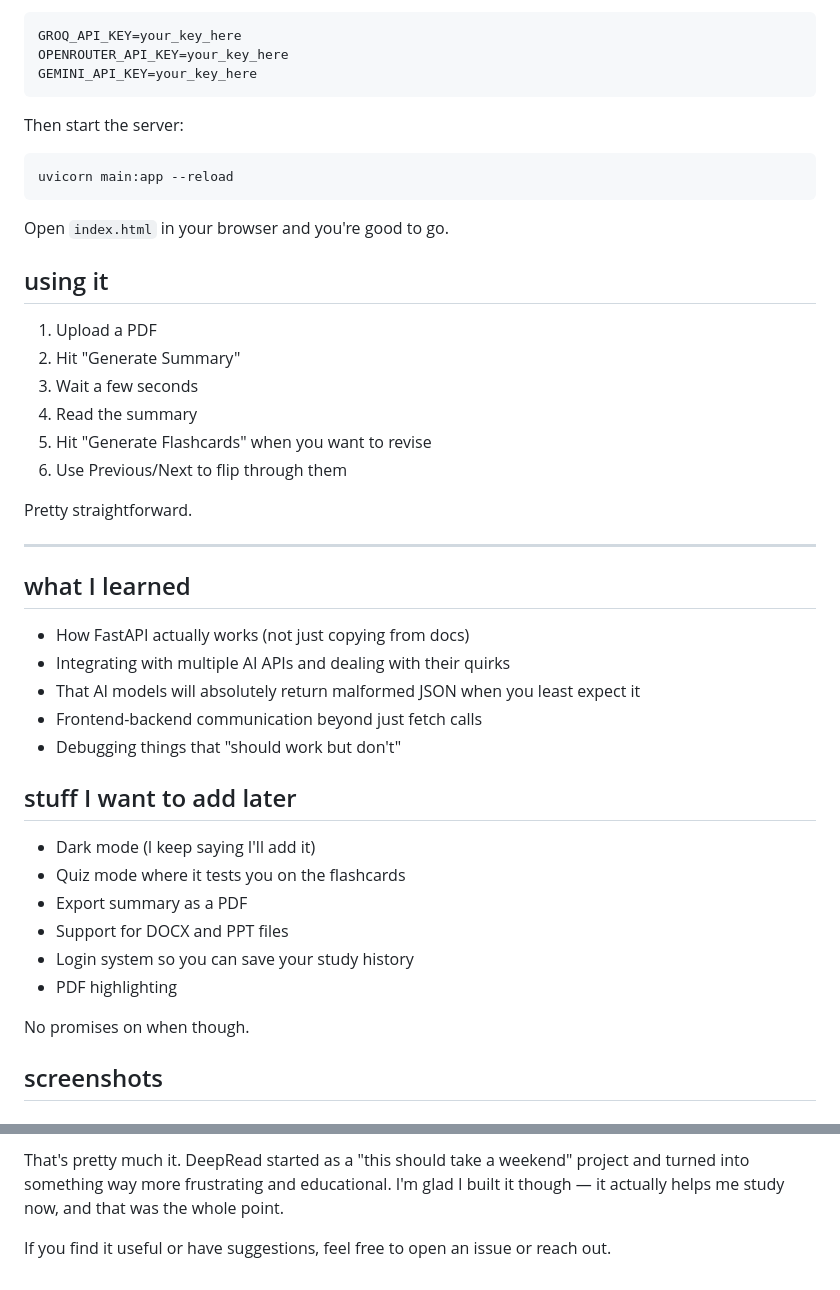
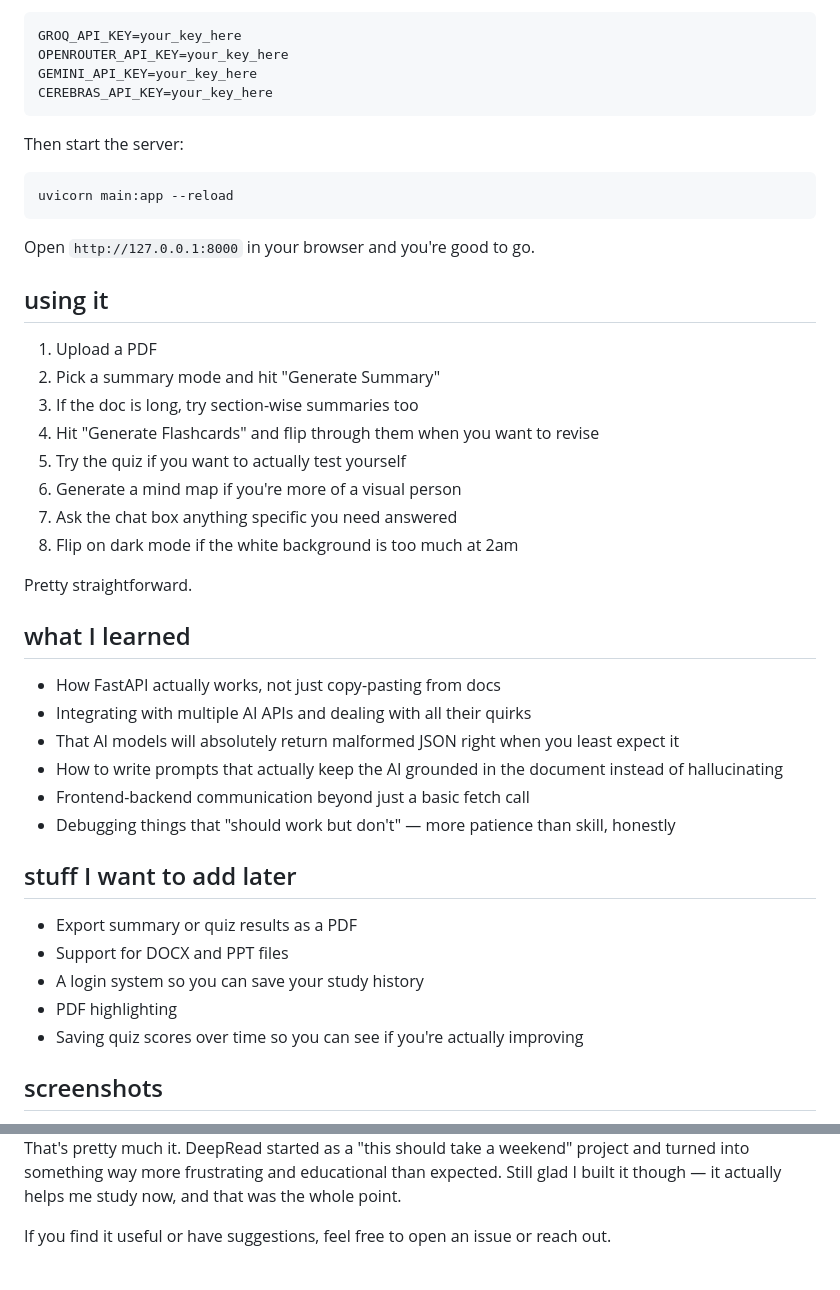
Before and after one commit to Nikhil20222/deepread, a Markdown page: README.md, 2 parts joined by grey strips. GitHub-like rendering.

````diff
--- a/README.md
+++ b/README.md
@@ -65,50 +65,46 @@ Make a `.env` file in the backend folder:
 GROQ_API_KEY=your_key_here
 OPENROUTER_API_KEY=your_key_here
 GEMINI_API_KEY=your_key_here
+CEREBRAS_API_KEY=your_key_here
 ```
 
 Then start the server:
 
-```bash
+```
 uvicorn main:app --reload
 ```
 
-Open `index.html` in your browser and you're good to go.
-
+Open `http://127.0.0.1:8000` in your browser and you're good to go.
 
 ## using it
 
 1. Upload a PDF
-2. Hit "Generate Summary"
-3. Wait a few seconds
-4. Read the summary
-5. Hit "Generate Flashcards" when you want to revise
-6. Use Previous/Next to flip through them
+2. Pick a summary mode and hit "Generate Summary"
+3. If the doc is long, try section-wise summaries too
+4. Hit "Generate Flashcards" and flip through them when you want to revise
+5. Try the quiz if you want to actually test yourself
+6. Generate a mind map if you're more of a visual person
+7. Ask the chat box anything specific you need answered
+8. Flip on dark mode if the white background is too much at 2am
 
 Pretty straightforward.
 
----
-
 ## what I learned
 
-- How FastAPI actually works (not just copying from docs)
-- Integrating with multiple AI APIs and dealing with their quirks
-- That AI models will absolutely return malformed JSON when you least expect it
-- Frontend-backend communication beyond just fetch calls
-- Debugging things that "should work but don't"
-
+- How FastAPI actually works, not just copy-pasting from docs
+- Integrating with multiple AI APIs and dealing with all their quirks
+- That AI models will absolutely return malformed JSON right when you least expect it
+- How to write prompts that actually keep the AI grounded in the document instead of hallucinating
+- Frontend-backend communication beyond just a basic fetch call
+- Debugging things that "should work but don't" — more patience than skill, honestly
 
 ## stuff I want to add later
 
-- Dark mode (I keep saying I'll add it)
-- Quiz mode where it tests you on the flashcards
-- Export summary as a PDF
+- Export summary or quiz results as a PDF
 - Support for DOCX and PPT files
-- Login system so you can save your study history
+- A login system so you can save your study history
 - PDF highlighting
-
-No promises on when though.
-
+- Saving quiz scores over time so you can see if you're actually improving
 
 
 ## screenshots
@@ -123,6 +117,6 @@ No promises on when though.
 
 
 
-That's pretty much it. DeepRead started as a "this should take a weekend" project and turned into something way more frustrating and educational. I'm glad I built it though — it actually helps me study now, and that was the whole point.
+That's pretty much it. DeepRead started as a "this should take a weekend" project and turned into something way more frustrating and educational than expected. Still glad I built it though — it actually helps me study now, and that was the whole point.
 
 If you find it useful or have suggestions, feel free to open an issue or reach out.
````
Also changed, not shown: other parts of README.md (+27 -29 lines).
